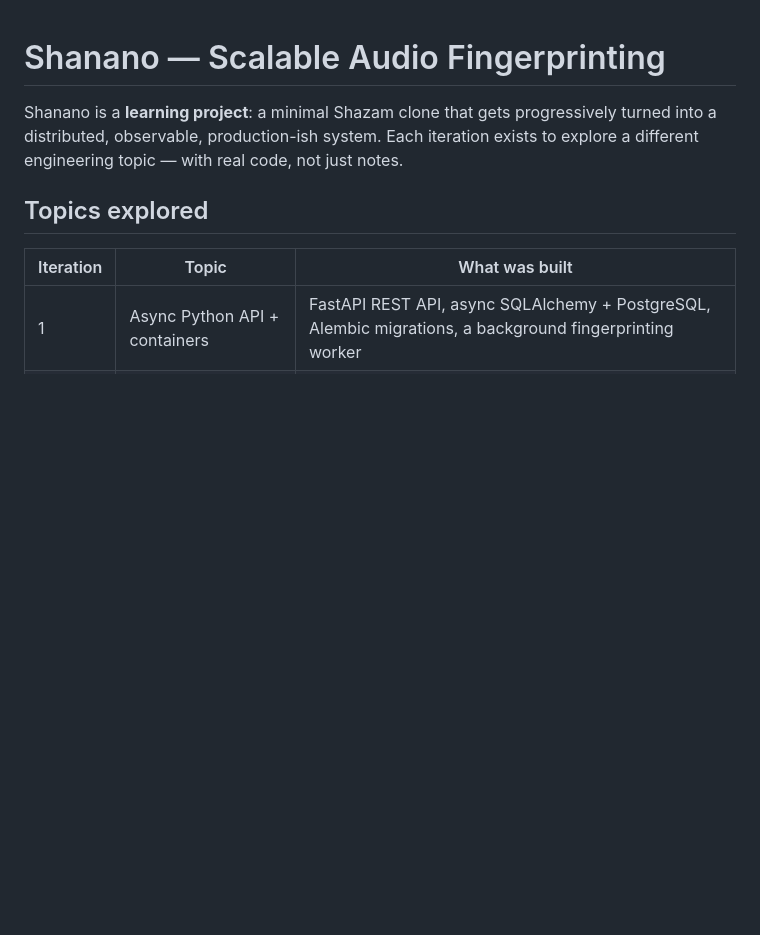
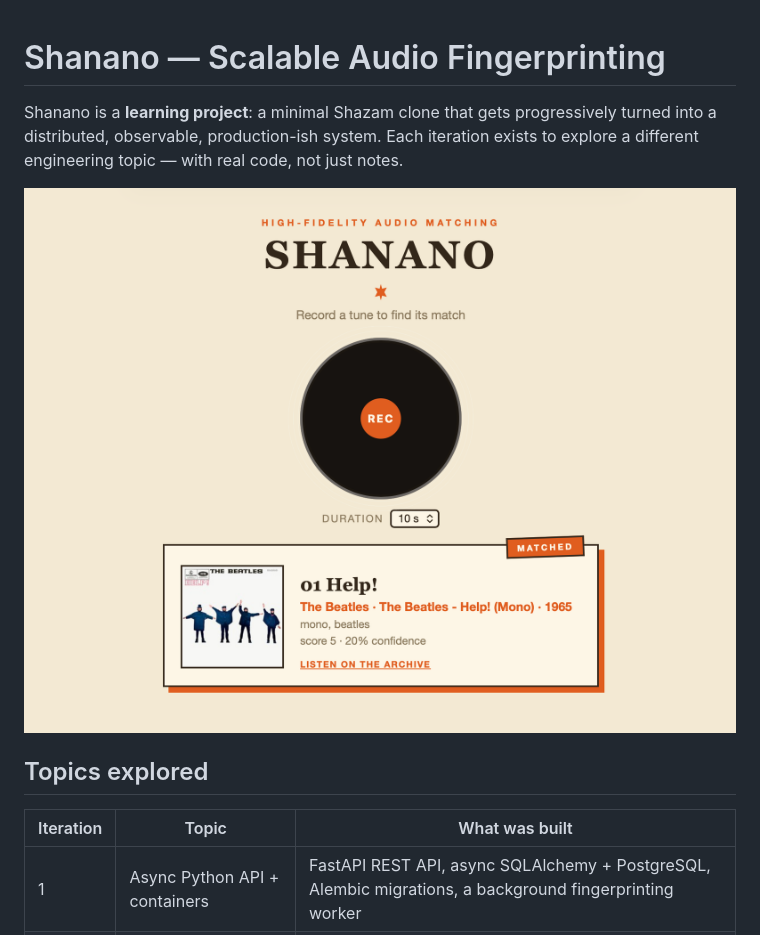
Before and after one commit to joaohluz/shanano, a Markdown page: README.md, the part around the change. Rendered like a GitHub page; pictures changed too: docs/README.png (added); blank space fills up the shorter version.

Commit message:
Added screenshot to README

```diff
--- a/README.md
+++ b/README.md
@@ -4,6 +4,8 @@ Shanano is a **learning project**: a minimal Shazam clone that gets progressivel
 turned into a distributed, observable, production-ish system. Each iteration
 exists to explore a different engineering topic — with real code, not just
 notes.
+
+![Screenshot of UI](/docs/README.png)
 
 ## Topics explored
 
```
